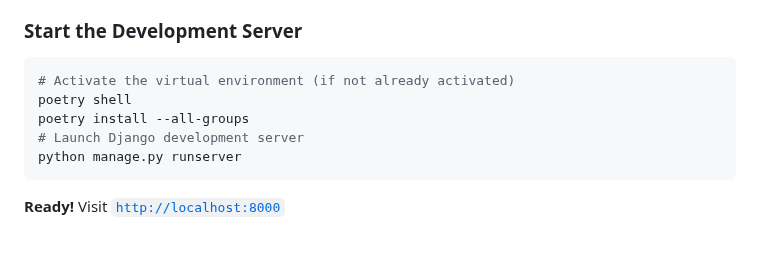
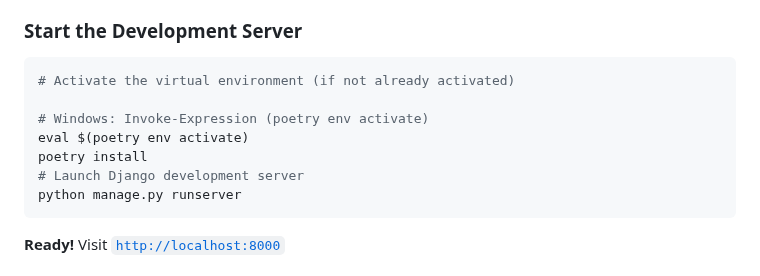
Before and after one commit to chrisranderson/ai-coding-demo, a Markdown page: README.md, the part around the change. Rendered like a GitHub page; blank space fills up the shorter version.

````diff
--- a/README.md
+++ b/README.md
@@ -123,8 +123,10 @@ You can then see a sample web app at [localhost:8000](http://localhost:8000).
 ### Start the Development Server
 ```bash
 # Activate the virtual environment (if not already activated)
-poetry shell
-poetry install --all-groups
+
+# Windows: Invoke-Expression (poetry env activate)
+eval $(poetry env activate)
+poetry install
 # Launch Django development server
 python manage.py runserver
 ```
````
